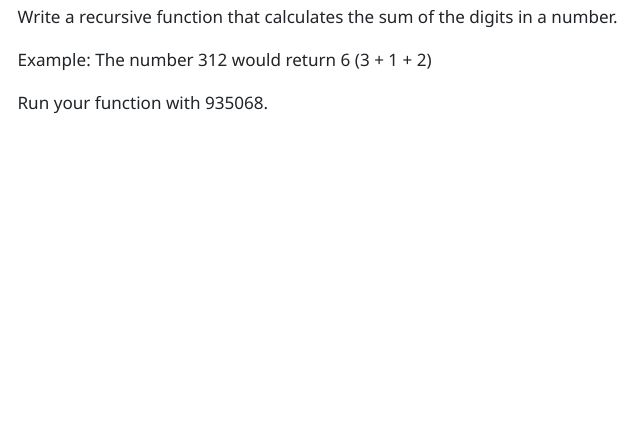
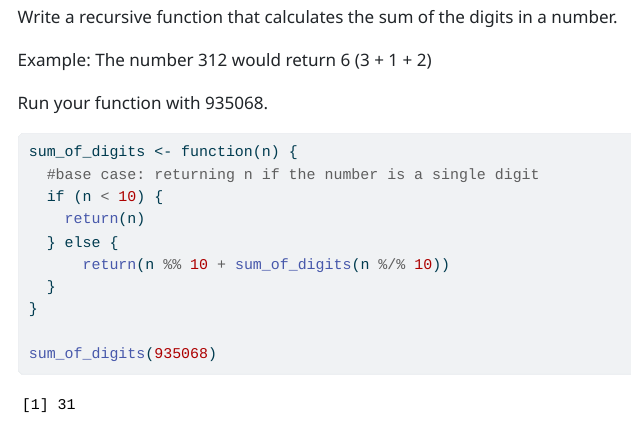
Before and after one commit to laurenryoo619/Ryoo_Lauren_201_A06, a Quarto document (template_A06.qmd): the page in a window 1100 px wide, from 7770 px down. The pictures show the output file template_A06.html that the author committed with the source, opened offline; menus at the side of the page are left out; long lines of code are wrapped.

Commit message:
finished question 5

````diff
--- a/template_A06.qmd
+++ b/template_A06.qmd
@@ -287,5 +287,15 @@ Example: The number 312 would return 6 (3 + 1 + 2)
 Run your function with 935068.
 
 ```{r}
+sum_of_digits <- function(n) {
+  #base case: returning n if the number is a single digit
+  if (n < 10) {
+    return(n)
+  } else {
+      return(n %% 10 + sum_of_digits(n %/% 10))
+  }
+}
+
+sum_of_digits(935068)
 
 ```
````
Also changed, not shown: template_A06.html.
